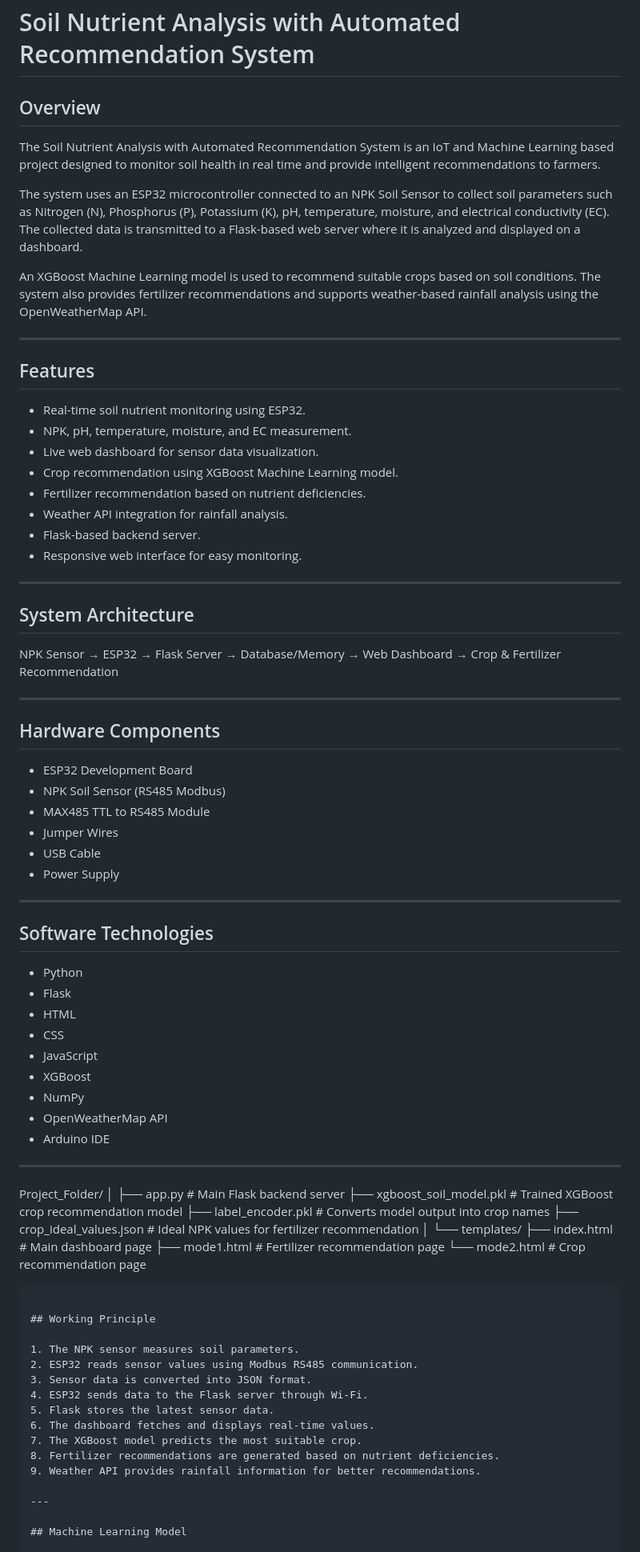
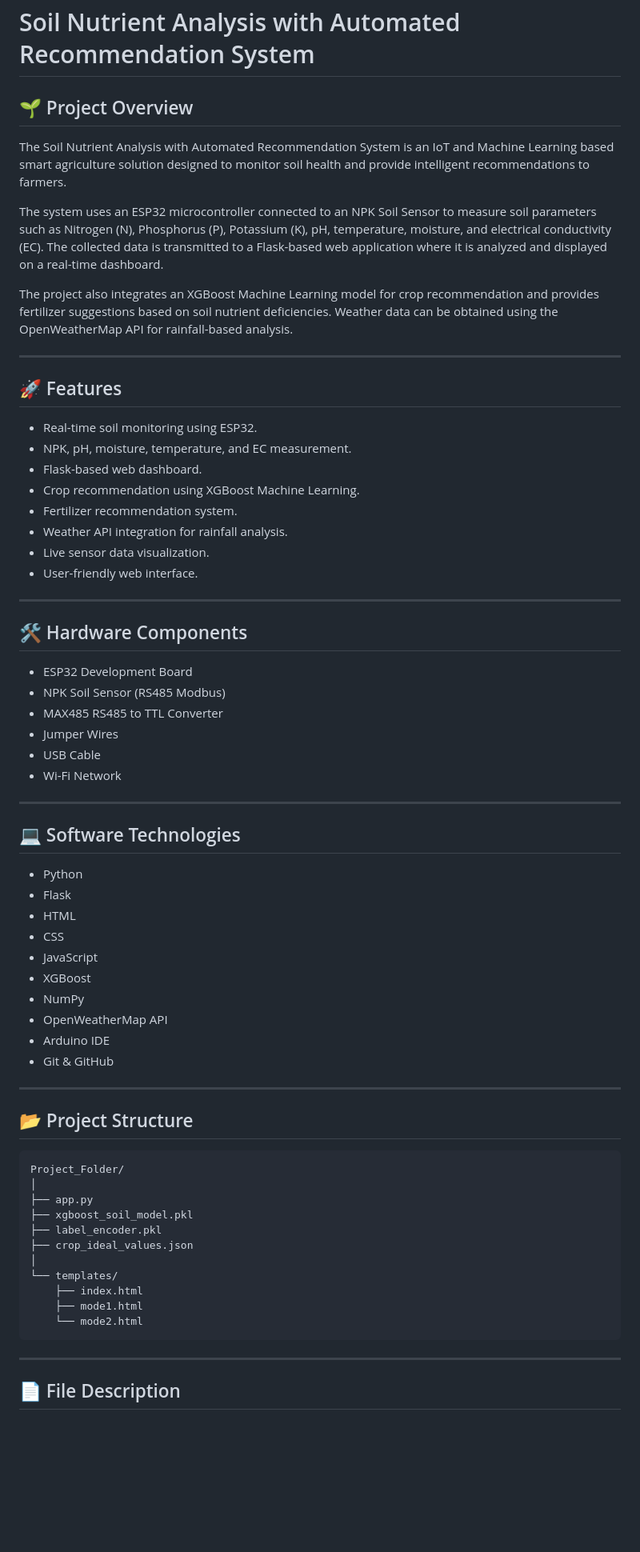
Before and after one commit to dewangkorgaonkar13-beep/Soil-Nutrients-Analysis-System, a Markdown page: README.md, the part around one of its changes. Shown at 80% size. Drawn GitHub-style; blank space fills up the shorter version.

````diff
--- a/README.md
+++ b/README.md
@@ -1,46 +1,40 @@
 # Soil Nutrient Analysis with Automated Recommendation System
 
-## Overview
+## 🌱 Project Overview
 
-The Soil Nutrient Analysis with Automated Recommendation System is an IoT and Machine Learning based project designed to monitor soil health in real time and provide intelligent recommendations to farmers.
+The Soil Nutrient Analysis with Automated Recommendation System is an IoT and Machine Learning based smart agriculture solution designed to monitor soil health and provide intelligent recommendations to farmers.
 
-The system uses an ESP32 microcontroller connected to an NPK Soil Sensor to collect soil parameters such as Nitrogen (N), Phosphorus (P), Potassium (K), pH, temperature, moisture, and electrical conductivity (EC). The collected data is transmitted to a Flask-based web server where it is analyzed and displayed on a dashboard.
+The system uses an ESP32 microcontroller connected to an NPK Soil Sensor to measure soil parameters such as Nitrogen (N), Phosphorus (P), Potassium (K), pH, temperature, moisture, and electrical conductivity (EC). The collected data is transmitted to a Flask-based web application where it is analyzed and displayed on a real-time dashboard.
 
-An XGBoost Machine Learning model is used to recommend suitable crops based on soil conditions. The system also provides fertilizer recommendations and supports weather-based rainfall analysis using the OpenWeatherMap API.
+The project also integrates an XGBoost Machine Learning model for crop recommendation and provides fertilizer suggestions based on soil nutrient deficiencies. Weather data can be obtained using the OpenWeatherMap API for rainfall-based analysis.
 
 ---
 
-## Features
+## 🚀 Features
 
-* Real-time soil nutrient monitoring using ESP32.
-* NPK, pH, temperature, moisture, and EC measurement.
-* Live web dashboard for sensor data visualization.
-* Crop recommendation using XGBoost Machine Learning model.
-* Fertilizer recommendation based on nutrient deficiencies.
+* Real-time soil monitoring using ESP32.
+* NPK, pH, moisture, temperature, and EC measurement.
+* Flask-based web dashboard.
+* Crop recommendation using XGBoost Machine Learning.
+* Fertilizer recommendation system.
 * Weather API integration for rainfall analysis.
-* Flask-based backend server.
-* Responsive web interface for easy monitoring.
+* Live sensor data visualization.
+* User-friendly web interface.
 
 ---
 
-## System Architecture
+## 🛠 Hardware Components
 
-NPK Sensor → ESP32 → Flask Server → Database/Memory → Web Dashboard → Crop & Fertilizer Recommendation
+* ESP32 Development Board
+* NPK Soil Sensor (RS485 Modbus)
+* MAX485 RS485 to TTL Converter
+* Jumper Wires
+* USB Cable
+* Wi-Fi Network
 
 ---
 
-## Hardware Components
-
-* ESP32 Development Board
-* NPK Soil Sensor (RS485 Modbus)
-* MAX485 TTL to RS485 Module
-* Jumper Wires
-* USB Cable
-* Power Supply
-
----
-
-## Software Technologies
+## 💻 Software Technologies
 
 * Python
 * Flask
@@ -51,35 +45,27 @@ NPK Sensor → ESP32 → Flask Server → Database/Memory → Web Dashboard →
 * NumPy
 * OpenWeatherMap API
 * Arduino IDE
+* Git & GitHub
 
 ---
 
+## 📂 Project Structure
+
+```text
 Project_Folder/
 │
-├── app.py                      # Main Flask backend server
-├── xgboost_soil_model.pkl      # Trained XGBoost crop recommendation model
-├── label_encoder.pkl           # Converts model output into crop names
-├── crop_ideal_values.json      # Ideal NPK values for fertilizer recommendation
+├── app.py
+├── xgboost_soil_model.pkl
+├── label_encoder.pkl
+├── crop_ideal_values.json
 │
 └── templates/
-    ├── index.html              # Main dashboard page
-    ├── mode1.html              # Fertilizer recommendation page
-    └── mode2.html              # Crop recommendation page
+    ├── index.html
+    ├── mode1.html
+    └── mode2.html
 ```
-
-## Working Principle
-
-1. The NPK sensor measures soil parameters.
-2. ESP32 reads sensor values using Modbus RS485 communication.
-3. Sensor data is converted into JSON format.
-4. ESP32 sends data to the Flask server through Wi-Fi.
-5. Flask stores the latest sensor data.
-6. The dashboard fetches and displays real-time values.
-7. The XGBoost model predicts the most suitable crop.
-8. Fertilizer recommendations are generated based on nutrient deficiencies.
-9. Weather API provides rainfall information for better recommendations.
 
 ---
 
-## Machine Learning Model
+## 📄 File Description
 
````
Also changed, not shown: other parts of README.md (+116 -17 lines).
